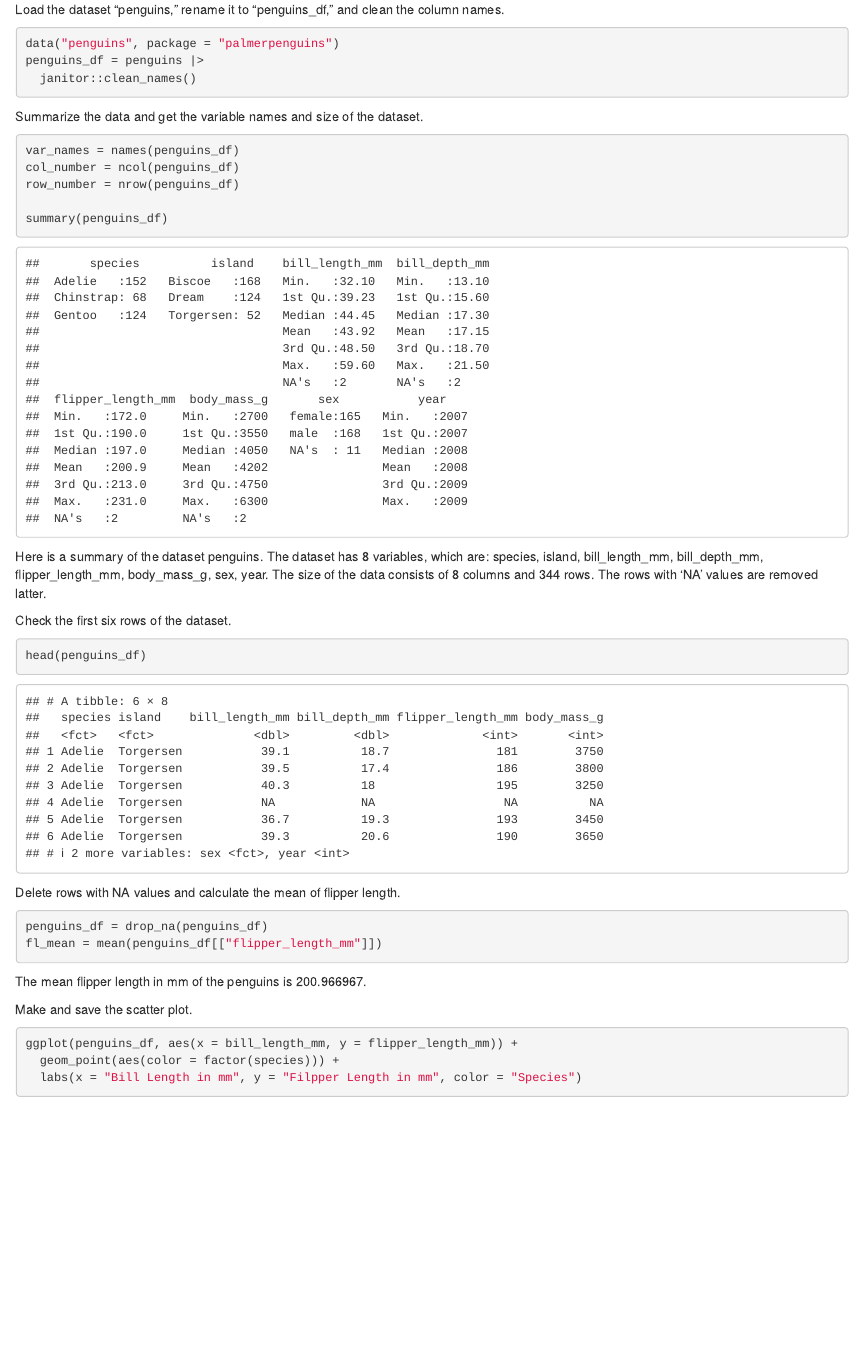
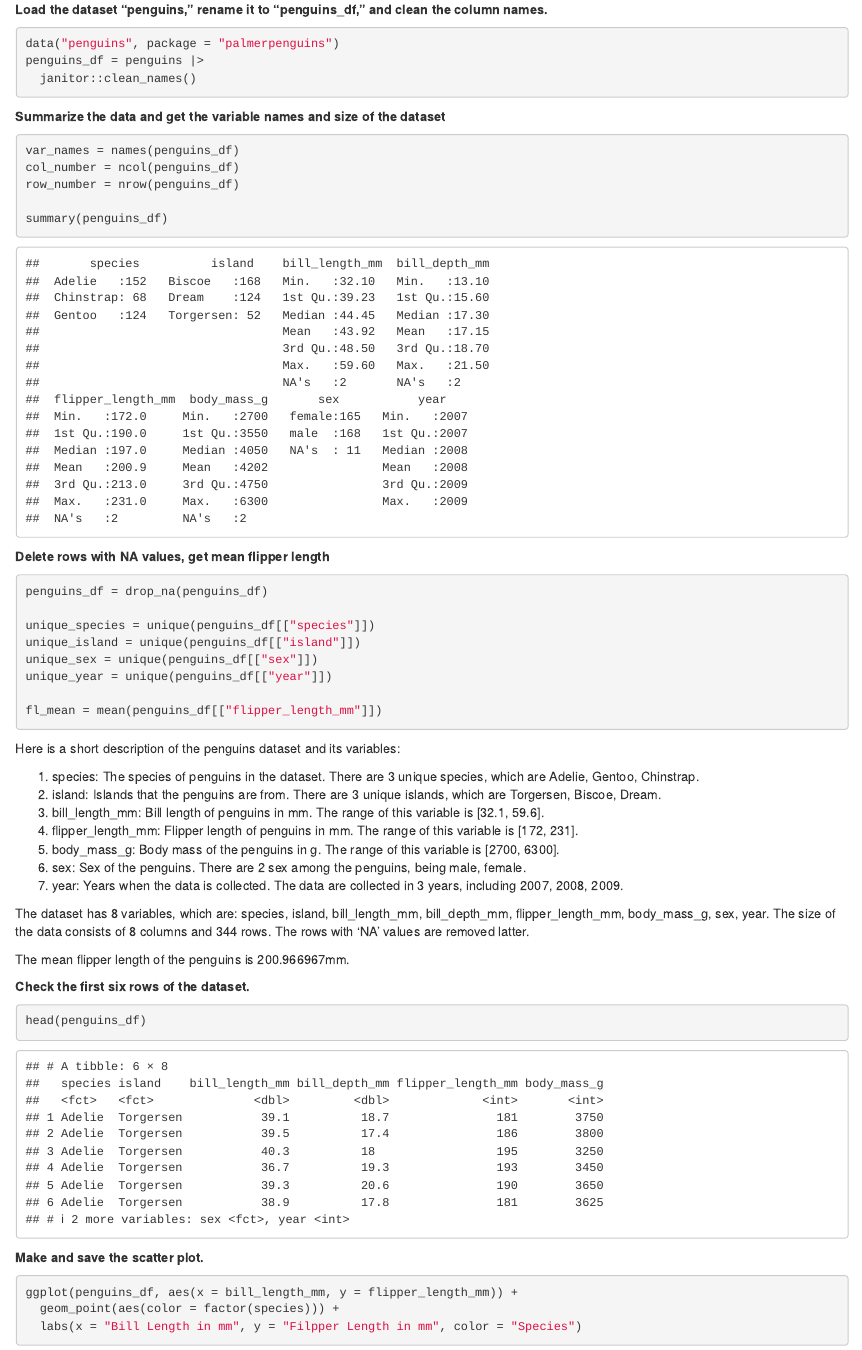
Before and after one commit to YuchengZhao15/p8105_hw1_yz4990, an R Markdown document (p8105_hw1_yz4990.Rmd): the page in a window 1100 px wide, from 690 px down. Rendered offline with R 4.5, knitr and Pandoc, with nearby package versions; column names are cleaned by a stand-in for the janitor package.

Commit message:
bolded the notation, wrote a short description, and finished problem 1.

````diff
--- a/p8105_hw1_yz4990.Rmd
+++ b/p8105_hw1_yz4990.Rmd
@@ -29,23 +29,41 @@ row_number = nrow(penguins_df)
 
 summary(penguins_df)
 ```
-Here is a summary of the dataset penguins. The dataset has `r col_number` variables, which are: `r var_names`. The size of the data consists of `r col_number` columns and `r row_number` rows. The rows with 'NA' values are removed latter.
 
 
-Check the first six rows of the dataset.
+**Delete rows with NA values, get mean flipper length**
+```{r}
+penguins_df = drop_na(penguins_df)
+
+unique_species = unique(penguins_df[["species"]])
+unique_island = unique(penguins_df[["island"]])
+unique_sex = unique(penguins_df[["sex"]])
+unique_year = unique(penguins_df[["year"]])
+
+fl_mean = mean(penguins_df[["flipper_length_mm"]])
+```
+Here is a short description of the penguins dataset and its variables:
+
+1. species: The species of penguins in the dataset. There are `r length(unique_species)` unique species, which are `r unique_species`.
+1. island: Islands that the penguins are from. There are `r length(unique_island)` unique islands, which are `r unique_island`.
+1. bill_length_mm: Bill length of penguins in mm. The range of this variable is [`r range(penguins_df[["bill_length_mm"]])`].
+1. flipper_length_mm: Flipper length of penguins in mm. The range of this variable is [`r range(penguins_df[["flipper_length_mm"]])`].
+1. body_mass_g: Body mass of the penguins in g. The range of this variable is [`r range(penguins_df[["body_mass_g"]])`].
+1. sex: Sex of the penguins. There are `r length(unique_sex)` sex among the penguins, being `r unique_sex`.
+1. year: Years when the data is collected. The data are collected in `r length(unique_year)` years, including `r unique_year`.
+
+The dataset has `r col_number` variables, which are: `r var_names`. The size of the data consists of `r col_number` columns and `r row_number` rows. The rows with 'NA' values are removed latter.
+
+The mean flipper length of the penguins is `r fl_mean`mm.
+
+**Check the first six rows of the dataset.**
 ```{r}
 head(penguins_df)
 ```
 
 
-Delete rows with NA values and calculate the mean of flipper length.
-```{r}
-penguins_df = drop_na(penguins_df)
-fl_mean = mean(penguins_df[["flipper_length_mm"]])
-```
-The mean flipper length in mm of the penguins is `r fl_mean`.
 
-Make and save the scatter plot.
+**Make and save the scatter plot.**
 ```{r}
 ggplot(penguins_df, aes(x = bill_length_mm, y = flipper_length_mm)) +
   geom_point(aes(color = factor(species))) +
````
Also changed, not shown: p8105_hw1_yz4990.html (added), scatter_plot.pdf, p8105_hw1_yz4990.Rmd (4 more changed lines).
